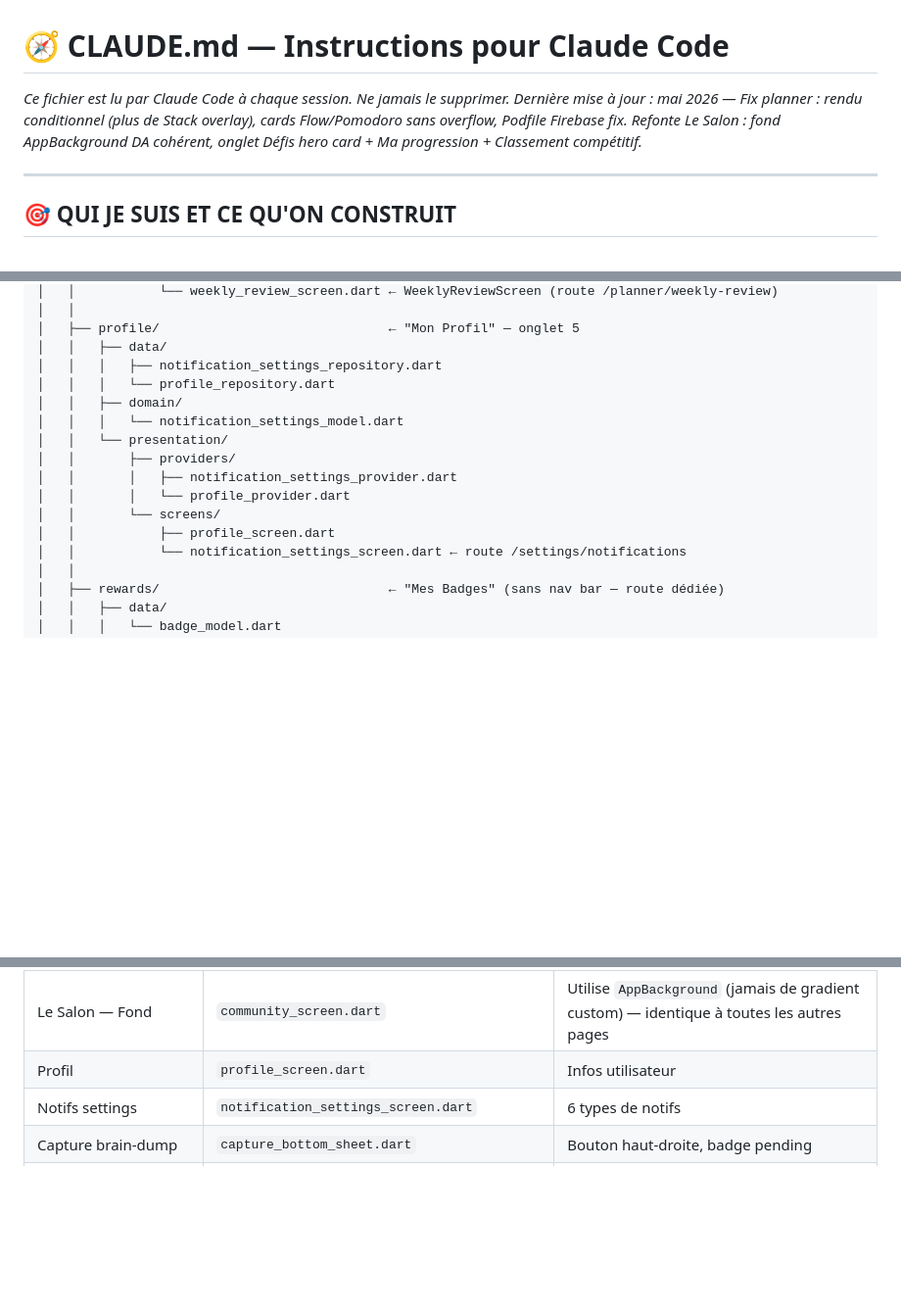
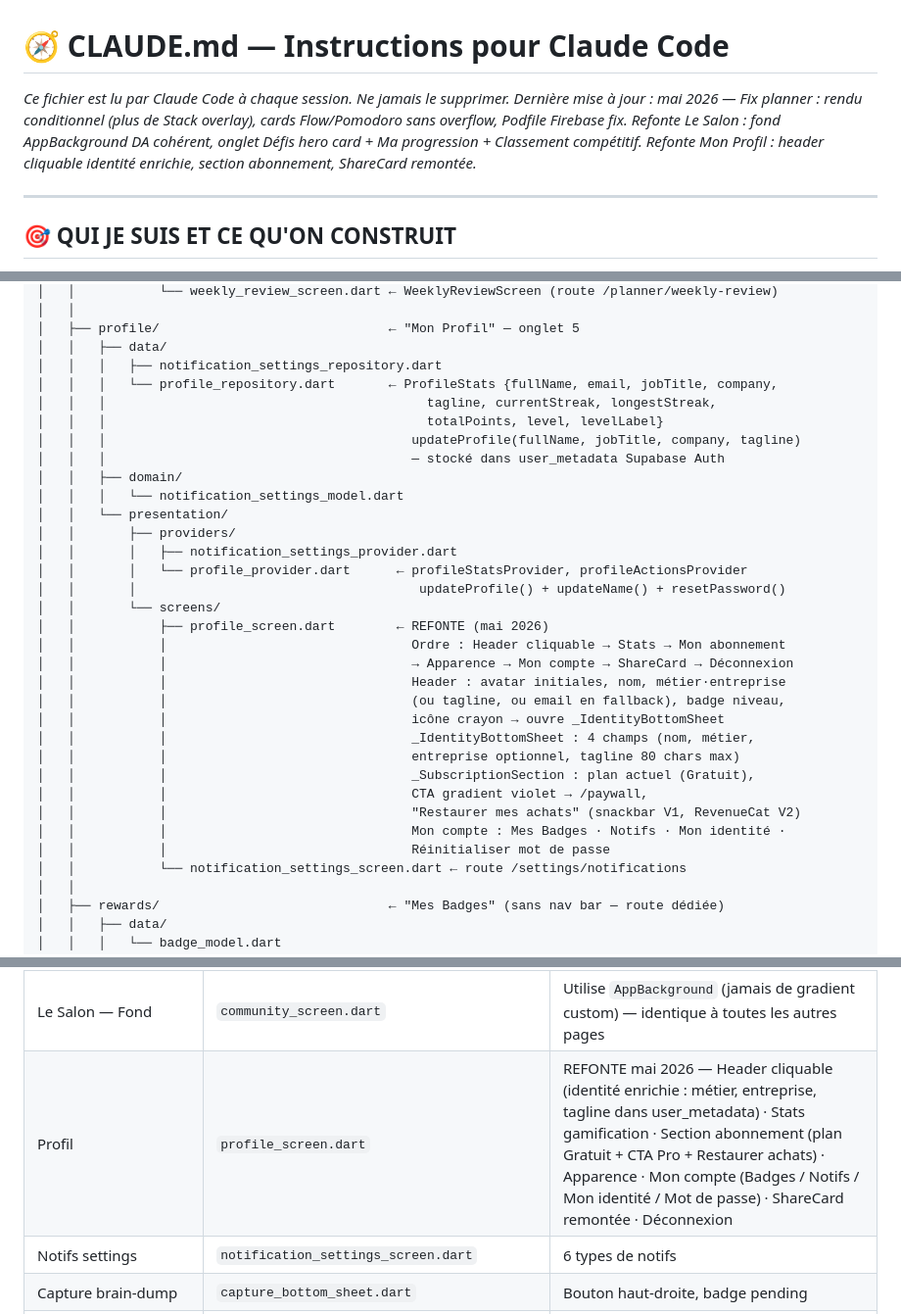
Before and after one commit to Cassandre-pdg/mon-app, a Markdown page: CLAUDE.md, 3 parts joined by grey strips. Shown at 98% size. GitHub-like rendering; blank space fills up the shorter version.

Commit message:
docs(claude): mise à jour CLAUDE.md — refonte Mon Profil
Co-Authored-By: Claude Sonnet 4.6 <noreply@anthropic.com>

```diff
--- a/CLAUDE.md
+++ b/CLAUDE.md
@@ -1,6 +1,6 @@
 # 🧭 CLAUDE.md — Instructions pour Claude Code
 *Ce fichier est lu par Claude Code à chaque session. Ne jamais le supprimer.*
-*Dernière mise à jour : mai 2026 — Fix planner : rendu conditionnel (plus de Stack overlay), cards Flow/Pomodoro sans overflow, Podfile Firebase fix. Refonte Le Salon : fond AppBackground DA cohérent, onglet Défis hero card + Ma progression + Classement compétitif.*
+*Dernière mise à jour : mai 2026 — Fix planner : rendu conditionnel (plus de Stack overlay), cards Flow/Pomodoro sans overflow, Podfile Firebase fix. Refonte Le Salon : fond AppBackground DA cohérent, onglet Défis hero card + Ma progression + Classement compétitif. Refonte Mon Profil : header cliquable identité enrichie, section abonnement, ShareCard remontée.*
 
 ---
 
@@ -191,15 +191,32 @@ flutter_app/lib/
 │   ├── profile/                              ← "Mon Profil" — onglet 5
 │   │   ├── data/
 │   │   │   ├── notification_settings_repository.dart
-│   │   │   └── profile_repository.dart
+│   │   │   └── profile_repository.dart       ← ProfileStats {fullName, email, jobTitle, company,
+│   │   │                                          tagline, currentStreak, longestStreak,
+│   │   │                                          totalPoints, level, levelLabel}
+│   │   │                                        updateProfile(fullName, jobTitle, company, tagline)
+│   │   │                                        — stocké dans user_metadata Supabase Auth
 │   │   ├── domain/
 │   │   │   └── notification_settings_model.dart
 │   │   └── presentation/
 │   │       ├── providers/
 │   │       │   ├── notification_settings_provider.dart
-│   │       │   └── profile_provider.dart
+│   │       │   └── profile_provider.dart      ← profileStatsProvider, profileActionsProvider
+│   │       │                                     updateProfile() + updateName() + resetPassword()
 │   │       └── screens/
-│   │           ├── profile_screen.dart
+│   │           ├── profile_screen.dart        ← REFONTE (mai 2026)
+│   │           │                                Ordre : Header cliquable → Stats → Mon abonnement
+│   │           │                                → Apparence → Mon compte → ShareCard → Déconnexion
+│   │           │                                Header : avatar initiales, nom, métier·entreprise
+│   │           │                                (ou tagline, ou email en fallback), badge niveau,
+│   │           │                                icône crayon → ouvre _IdentityBottomSheet
+│   │           │                                _IdentityBottomSheet : 4 champs (nom, métier,
+│   │           │                                entreprise optionnel, tagline 80 chars max)
+│   │           │                                _SubscriptionSection : plan actuel (Gratuit),
+│   │           │                                CTA gradient violet → /paywall,
+│   │           │                                "Restaurer mes achats" (snackbar V1, RevenueCat V2)
+│   │           │                                Mon compte : Mes Badges · Notifs · Mon identité ·
+│   │           │                                Réinitialiser mot de passe
 │   │           └── notification_settings_screen.dart ← route /settings/notifications
 │   │
 │   ├── rewards/                              ← "Mes Badges" (sans nav bar — route dédiée)
@@ -506,7 +523,7 @@ Récompenses  → "Mes Badges"
 | Le Salon — Groupes | `community_screen.dart` | 5 groupes V1, rejoindre/quitter |
 | Le Salon — Défis | `community_screen.dart` | Hero card (emoji + étapes + badge + CTA) · Ma progression (cercle % + barre + label dynamique) · Classement du mois (top 10 médailles + ligne "Toi" violette + badge rang) |
 | Le Salon — Fond | `community_screen.dart` | Utilise `AppBackground` (jamais de gradient custom) — identique à toutes les autres pages |
-| Profil | `profile_screen.dart` | Infos utilisateur |
+| Profil | `profile_screen.dart` | REFONTE mai 2026 — Header cliquable (identité enrichie : métier, entreprise, tagline dans user_metadata) · Stats gamification · Section abonnement (plan Gratuit + CTA Pro + Restaurer achats) · Apparence · Mon compte (Badges / Notifs / Mon identité / Mot de passe) · ShareCard remontée · Déconnexion |
 | Notifs settings | `notification_settings_screen.dart` | 6 types de notifs |
 | Capture brain-dump | `capture_bottom_sheet.dart` | Bouton haut-droite, badge pending |
 | Badges/Récompenses | `rewards_screen.dart` | Streaks, niveaux, badges |
```
